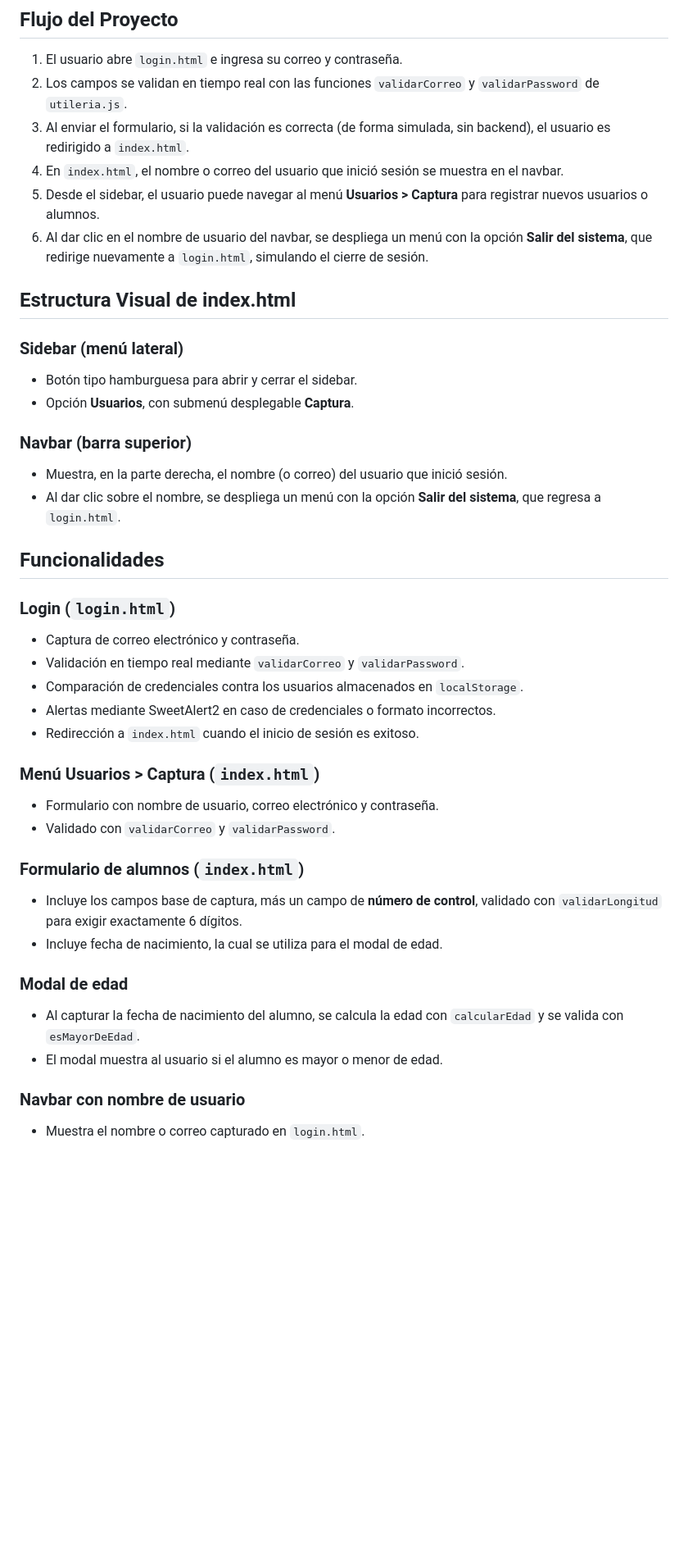
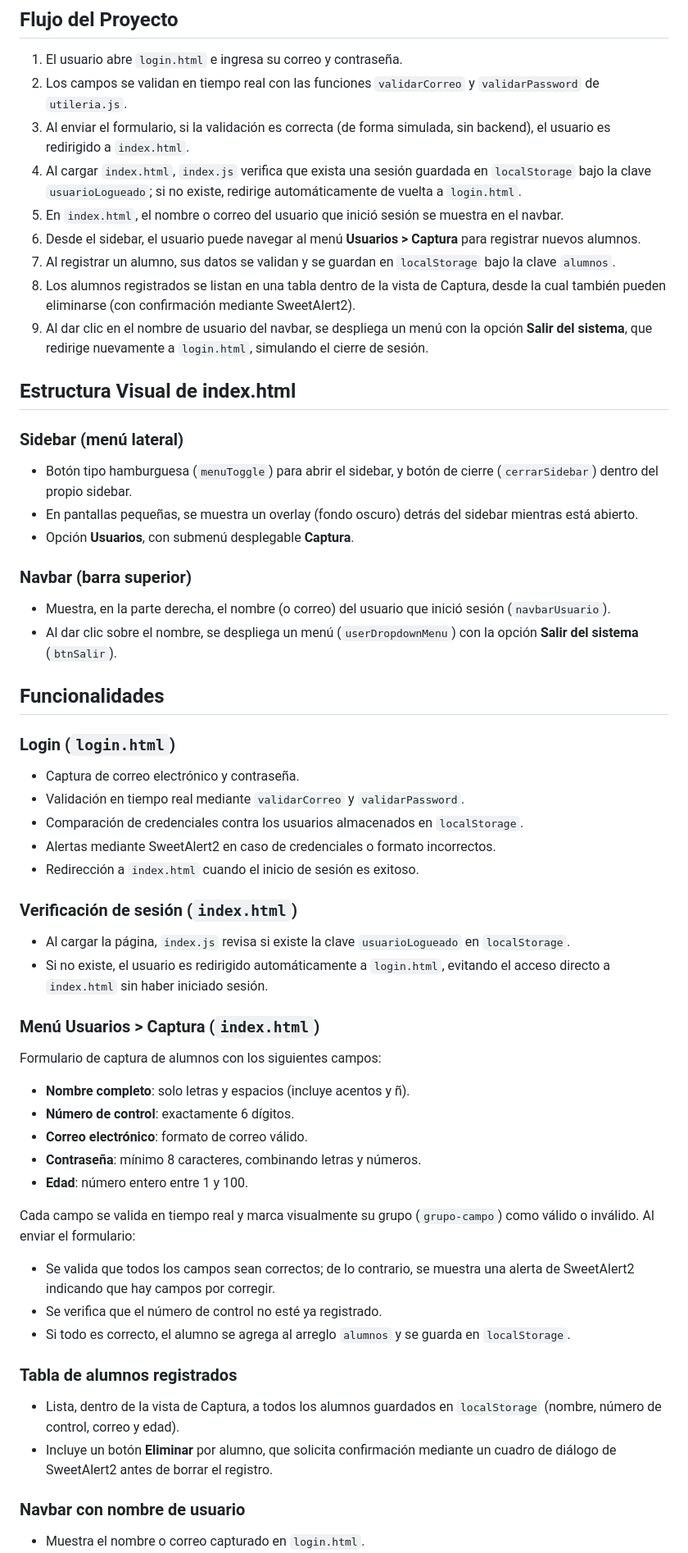
Before and after one commit to DanielCB-T/Proyecto-Login, a Markdown page: README.md, the part around one of its changes. Shown at 82% size. Drawn GitHub-style; blank space fills up the shorter version.

```diff
--- a/README.md
+++ b/README.md
@@ -67,21 +69,25 @@ Proyecto-Login/
 1. El usuario abre `login.html` e ingresa su correo y contraseña.
 2. Los campos se validan en tiempo real con las funciones `validarCorreo` y `validarPassword` de `utileria.js`.
 3. Al enviar el formulario, si la validación es correcta (de forma simulada, sin backend), el usuario es redirigido a `index.html`.
-4. En `index.html`, el nombre o correo del usuario que inició sesión se muestra en el navbar.
-5. Desde el sidebar, el usuario puede navegar al menú **Usuarios > Captura** para registrar nuevos usuarios o alumnos.
-6. Al dar clic en el nombre de usuario del navbar, se despliega un menú con la opción **Salir del sistema**, que redirige nuevamente a `login.html`, simulando el cierre de sesión.
+4. Al cargar `index.html`, `index.js` verifica que exista una sesión guardada en `localStorage` bajo la clave `usuarioLogueado`; si no existe, redirige automáticamente de vuelta a `login.html`.
+5. En `index.html`, el nombre o correo del usuario que inició sesión se muestra en el navbar.
+6. Desde el sidebar, el usuario puede navegar al menú **Usuarios > Captura** para registrar nuevos alumnos.
+7. Al registrar un alumno, sus datos se validan y se guardan en `localStorage` bajo la clave `alumnos`.
+8. Los alumnos registrados se listan en una tabla dentro de la vista de Captura, desde la cual también pueden eliminarse (con confirmación mediante SweetAlert2).
+9. Al dar clic en el nombre de usuario del navbar, se despliega un menú con la opción **Salir del sistema**, que redirige nuevamente a `login.html`, simulando el cierre de sesión.
 
 ## Estructura Visual de index.html
 
 ### Sidebar (menú lateral)
 
-- Botón tipo hamburguesa para abrir y cerrar el sidebar.
+- Botón tipo hamburguesa (`menuToggle`) para abrir el sidebar, y botón de cierre (`cerrarSidebar`) dentro del propio sidebar.
+- En pantallas pequeñas, se muestra un overlay (fondo oscuro) detrás del sidebar mientras está abierto.
 - Opción **Usuarios**, con submenú desplegable **Captura**.
 
 ### Navbar (barra superior)
 
-- Muestra, en la parte derecha, el nombre (o correo) del usuario que inició sesión.
-- Al dar clic sobre el nombre, se despliega un menú con la opción **Salir del sistema**, que regresa a `login.html`.
+- Muestra, en la parte derecha, el nombre (o correo) del usuario que inició sesión (`navbarUsuario`).
+- Al dar clic sobre el nombre, se despliega un menú (`userDropdownMenu`) con la opción **Salir del sistema** (`btnSalir`).
 
 ## Funcionalidades
 
@@ -93,20 +99,31 @@ Proyecto-Login/
 - Alertas mediante SweetAlert2 en caso de credenciales o formato incorrectos.
 - Redirección a `index.html` cuando el inicio de sesión es exitoso.
 
+### Verificación de sesión (`index.html`)
+
+- Al cargar la página, `index.js` revisa si existe la clave `usuarioLogueado` en `localStorage`.
+- Si no existe, el usuario es redirigido automáticamente a `login.html`, evitando el acceso directo a `index.html` sin haber iniciado sesión.
+
 ### Menú Usuarios > Captura (`index.html`)
 
-- Formulario con nombre de usuario, correo electrónico y contraseña.
-- Validado con `validarCorreo` y `validarPassword`.
+Formulario de captura de alumnos con los siguientes campos:
 
-### Formulario de alumnos (`index.html`)
+- **Nombre completo**: solo letras y espacios (incluye acentos y ñ).
+- **Número de control**: exactamente 6 dígitos.
+- **Correo electrónico**: formato de correo válido.
+- **Contraseña**: mínimo 8 caracteres, combinando letras y números.
+- **Edad**: número entero entre 1 y 100.
 
-- Incluye los campos base de captura, más un campo de **número de control**, validado con `validarLongitud` para exigir exactamente 6 dígitos.
-- Incluye fecha de nacimiento, la cual se utiliza para el modal de edad.
+Cada campo se valida en tiempo real y marca visualmente su grupo (`grupo-campo`) como válido o inválido. Al enviar el formulario:
 
-### Modal de edad
+- Se valida que todos los campos sean correctos; de lo contrario, se muestra una alerta de SweetAlert2 indicando que hay campos por corregir.
+- Se verifica que el número de control no esté ya registrado.
+- Si todo es correcto, el alumno se agrega al arreglo `alumnos` y se guarda en `localStorage`.
 
-- Al capturar la fecha de nacimiento del alumno, se calcula la edad con `calcularEdad` y se valida con `esMayorDeEdad`.
-- El modal muestra al usuario si el alumno es mayor o menor de edad.
+### Tabla de alumnos registrados
+
+- Lista, dentro de la vista de Captura, a todos los alumnos guardados en `localStorage` (nombre, número de control, correo y edad).
+- Incluye un botón **Eliminar** por alumno, que solicita confirmación mediante un cuadro de diálogo de SweetAlert2 antes de borrar el registro.
 
 ### Navbar con nombre de usuario
 
```
Also changed, not shown: other parts of README.md (+32 -30 lines).
